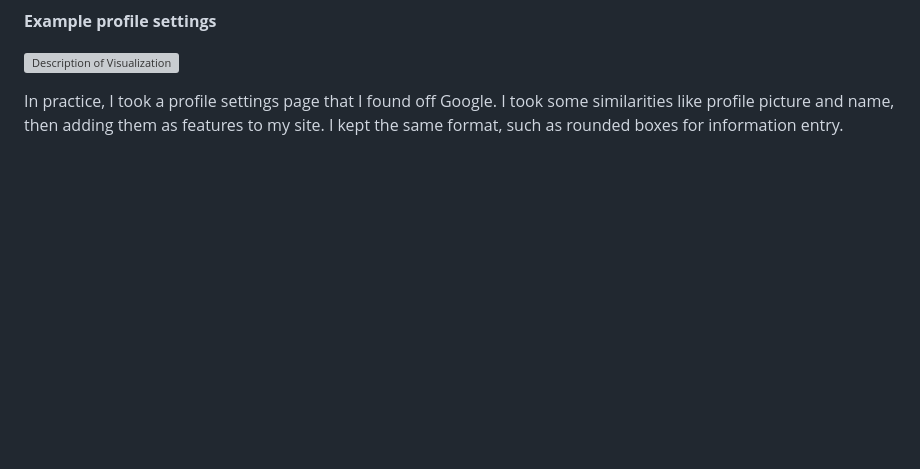
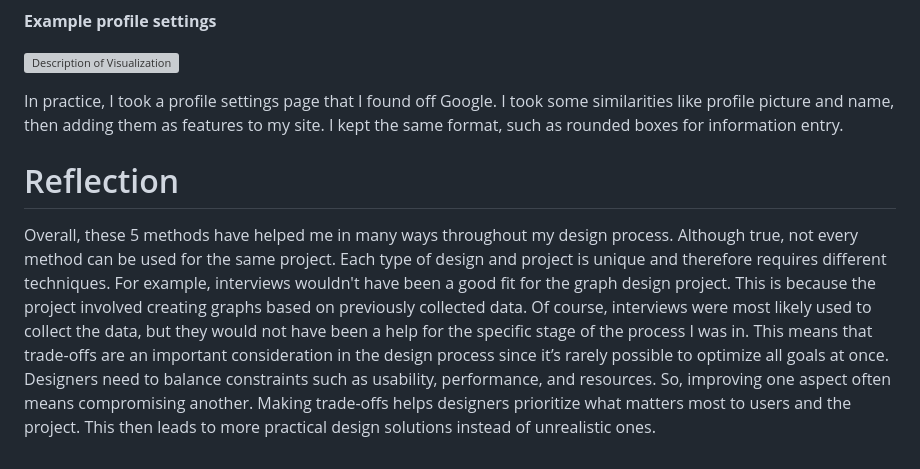
Before and after one commit to DavidRHF/DavidRHF.github.io, a Markdown page: College Courses/User Experience/Manifesto.md, the part around the change. GitHub-like rendering; blank space fills up the shorter version; grey boxes are pictures that could not be loaded.

```diff
--- a/College Courses/User Experience/Manifesto.md
+++ b/College Courses/User Experience/Manifesto.md
@@ -85,3 +85,9 @@ When designing and prototyping for the Buzz project, I used this technique frequ
 
 
 In practice, I took a profile settings page that I found off Google. I took some similarities like profile picture and name, then adding them as features to my site. I kept the same format, such as rounded boxes for information entry.
+
+
+
+# Reflection
+Overall, these 5 methods have helped me in many ways throughout my design process. Although true, not every method can be used for the same project. Each type of design and project is unique and therefore requires different techniques. For example, interviews wouldn't have been a good fit for the graph design project. This is because the project involved creating graphs based on previously collected data. Of course, interviews were most likely used to collect the data, but they would not have been a help for the specific stage of the process I was in.
+This means that trade-offs are an important consideration in the design process since it’s rarely possible to optimize all goals at once. Designers need to balance constraints such as usability, performance, and resources. So, improving one aspect often means compromising another. Making trade-offs helps designers prioritize what matters most to users and the project. This then leads to more practical design solutions instead of unrealistic ones.
```
